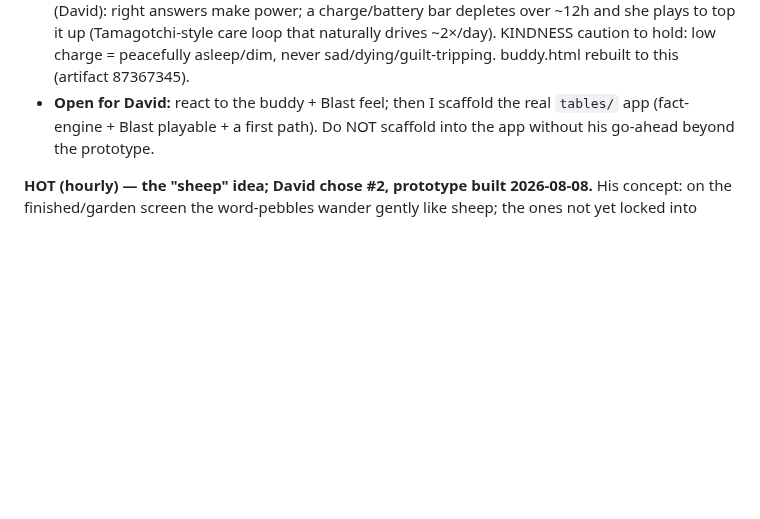
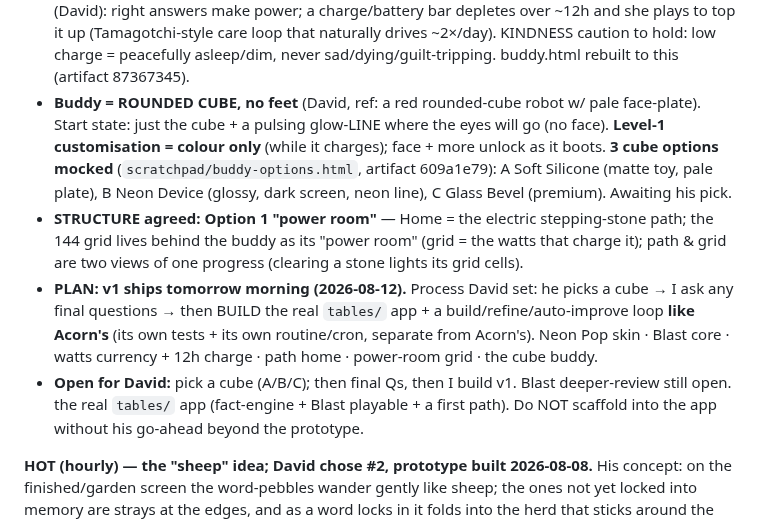
Before and after one commit to drplce/learn, a Markdown page: ROUTINE.md, the part around the change. Rendered like a GitHub page; blank space fills up the shorter version.

Commit message:
ROUTINE — 144: buddy = rounded cube (3 options, artifact 609a1e79), colour-only Lv1 customization; structure = power-room (opt 1); v1 ships tomorrow AM with own auto-improve routine like Acorn
Co-Authored-By: Claude Opus 4.8 <noreply@anthropic.com>
Claude-Session: https://claude.ai/code/session_01K5WbW9F53vGMZhZuhpcLBT

```diff
--- a/ROUTINE.md
+++ b/ROUTINE.md
@@ -117,7 +117,19 @@ reviews Acorn's index.html only); it's built live with David for now.
     charge/battery bar depletes over ~12h and she plays to top it up (Tamagotchi-style care loop that
     naturally drives ~2×/day). KINDNESS caution to hold: low charge = peacefully asleep/dim, never
     sad/dying/guilt-tripping. buddy.html rebuilt to this (artifact 87367345).
-  - **Open for David:** react to the buddy + Blast feel; then I scaffold
+  - **Buddy = ROUNDED CUBE, no feet** (David, ref: a red rounded-cube robot w/ pale face-plate). Start
+    state: just the cube + a pulsing glow-LINE where the eyes will go (no face). **Level-1 customisation
+    = colour only** (while it charges); face + more unlock as it boots. **3 cube options mocked**
+    (`scratchpad/buddy-options.html`, artifact 609a1e79): A Soft Silicone (matte toy, pale plate), B
+    Neon Device (glossy, dark screen, neon line), C Glass Bevel (premium). Awaiting his pick.
+  - **STRUCTURE agreed: Option 1 "power room"** — Home = the electric stepping-stone path; the 144 grid
+    lives behind the buddy as its "power room" (grid = the watts that charge it); path & grid are two
+    views of one progress (clearing a stone lights its grid cells).
+  - **PLAN: v1 ships tomorrow morning (2026-08-12).** Process David set: he picks a cube → I ask any
+    final questions → then BUILD the real `tables/` app + a build/refine/auto-improve loop **like
+    Acorn's** (its own tests + its own routine/cron, separate from Acorn's). Neon Pop skin · Blast core
+    · watts currency + 12h charge · path home · power-room grid · the cube buddy.
+  - **Open for David:** pick a cube (A/B/C); then final Qs, then I build v1. Blast deeper-review still open.
     the real `tables/` app (fact-engine + Blast playable + a first path). Do NOT scaffold into the app
     without his go-ahead beyond the prototype.
 
```
